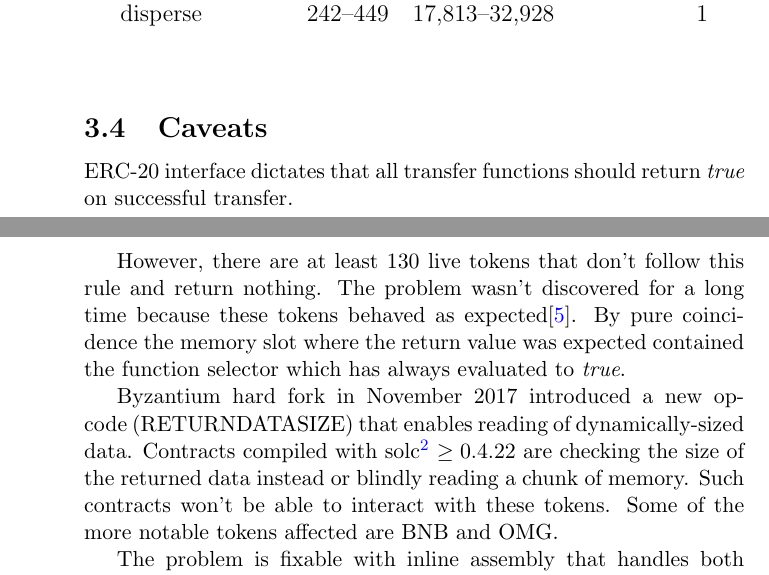
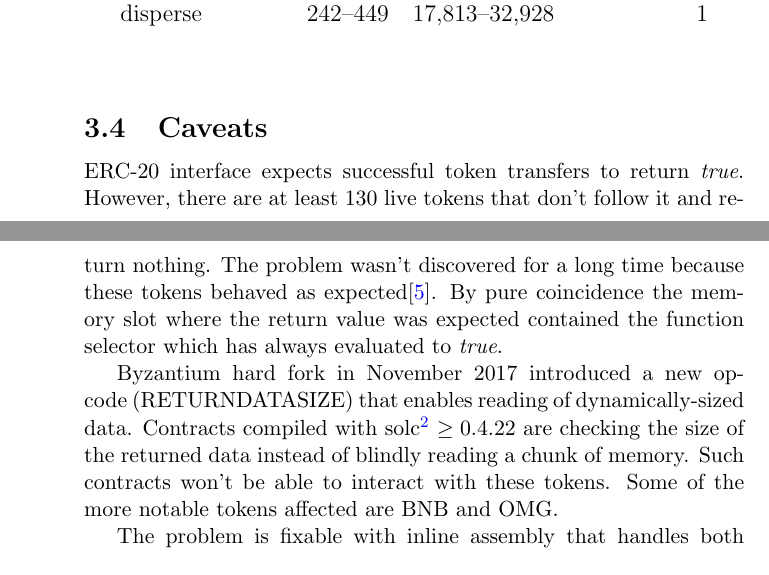
Before and after one commit to banteg/disperse-research, a LaTeX document (paper/disperse.tex): two parts of pages 6 and 7 of 13, joined at a grey line, cut so that both start at the same text. Compiled offline with pdfLaTeX.

Commit message:
fix typo in caveats section

```diff
--- a/paper/disperse.tex
+++ b/paper/disperse.tex
@@ -266,14 +266,13 @@ disperse & 242--449 & 17,813--32,928 & 1
 
 \subsection{Caveats}
 
-ERC-20 interface dictates that all transfer functions should return \textit{true} on successful transfer.
-
-However, there are at least 130 live tokens that don't follow this rule and return nothing.
+ERC-20 interface expects successful token transfers to return \textit{true}.
+However, there are at least 130 live tokens that don't follow it and return nothing.
 The problem wasn't discovered for a long time because these tokens behaved as expected\cite{cremer}.
 By pure coincidence the memory slot where the return value was expected contained the function selector which has always evaluated to \textit{true}.
 
 Byzantium hard fork in November 2017 introduced a new opcode (RETURNDATASIZE) that enables reading of dynamically-sized data.
-Contracts compiled with solc\footnote{Solidity compiler} $\geq 0.4.22$ are checking the size of the returned data instead or blindly reading a chunk of memory.
+Contracts compiled with solc\footnote{Solidity compiler} $\geq 0.4.22$ are checking the size of the returned data instead of blindly reading a chunk of memory.
 Such contracts won't be able to interact with these tokens.
 Some of the more notable tokens affected are BNB and OMG.
 
```
